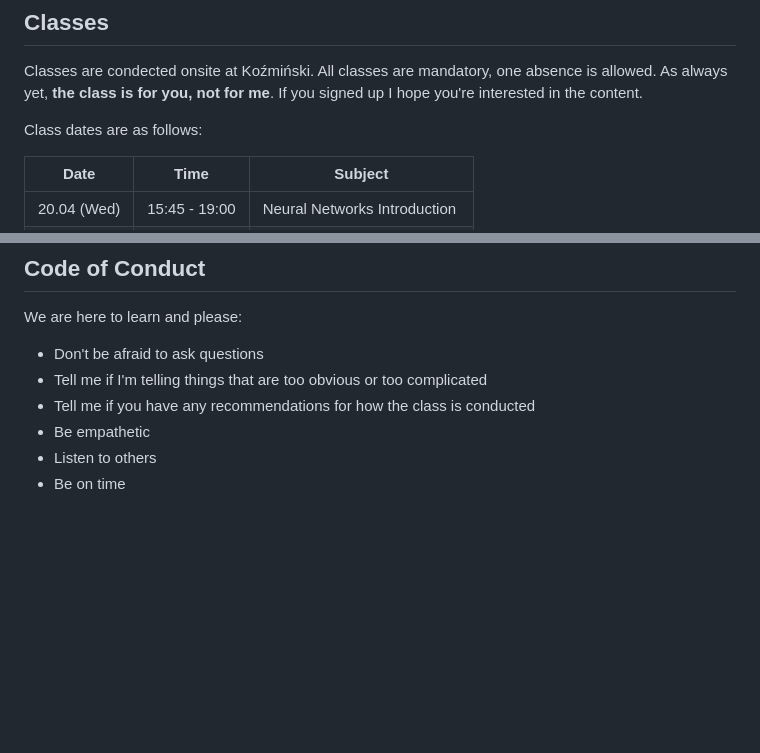
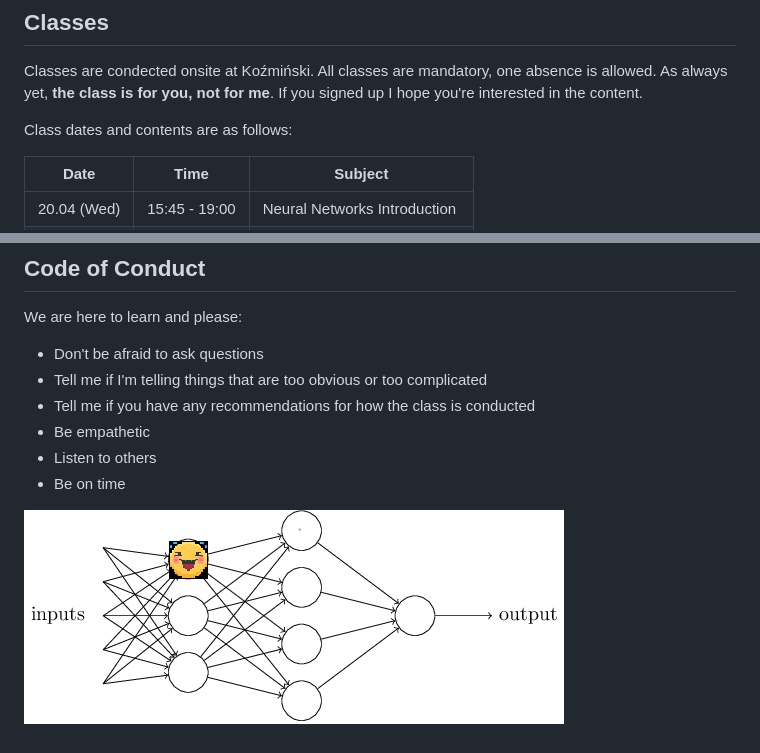
Before and after one commit to pamelon/DeepLearning-ALK, a Markdown page: README.md, 2 parts joined by grey strips. Drawn GitHub-style; pictures changed too: img/dll-basic-cute.png (added); blank space fills up the shorter version.

Commit message:
Adding cute dll

```diff
--- a/README.md
+++ b/README.md
@@ -6,7 +6,7 @@ Repository with materials for 2021/22 Deep Learning course at Koźmiński Univer
 
 Classes are condected onsite at Koźmiński. All classes are mandatory, one absence is allowed. As always yet, **the class is for you, not for me**. If you signed up I hope you're interested in the content.
 
-Class dates are as follows:
+Class dates and contents are as follows:
 
 | Date         | Time          | Subject                       |
 |--------------|---------------|-------------------------------|
@@ -32,3 +32,5 @@ We are here to learn and please:
 - Be empathetic
 - Listen to others
 - Be on time
+
+![](img/dll-basic-cute.png)
```
